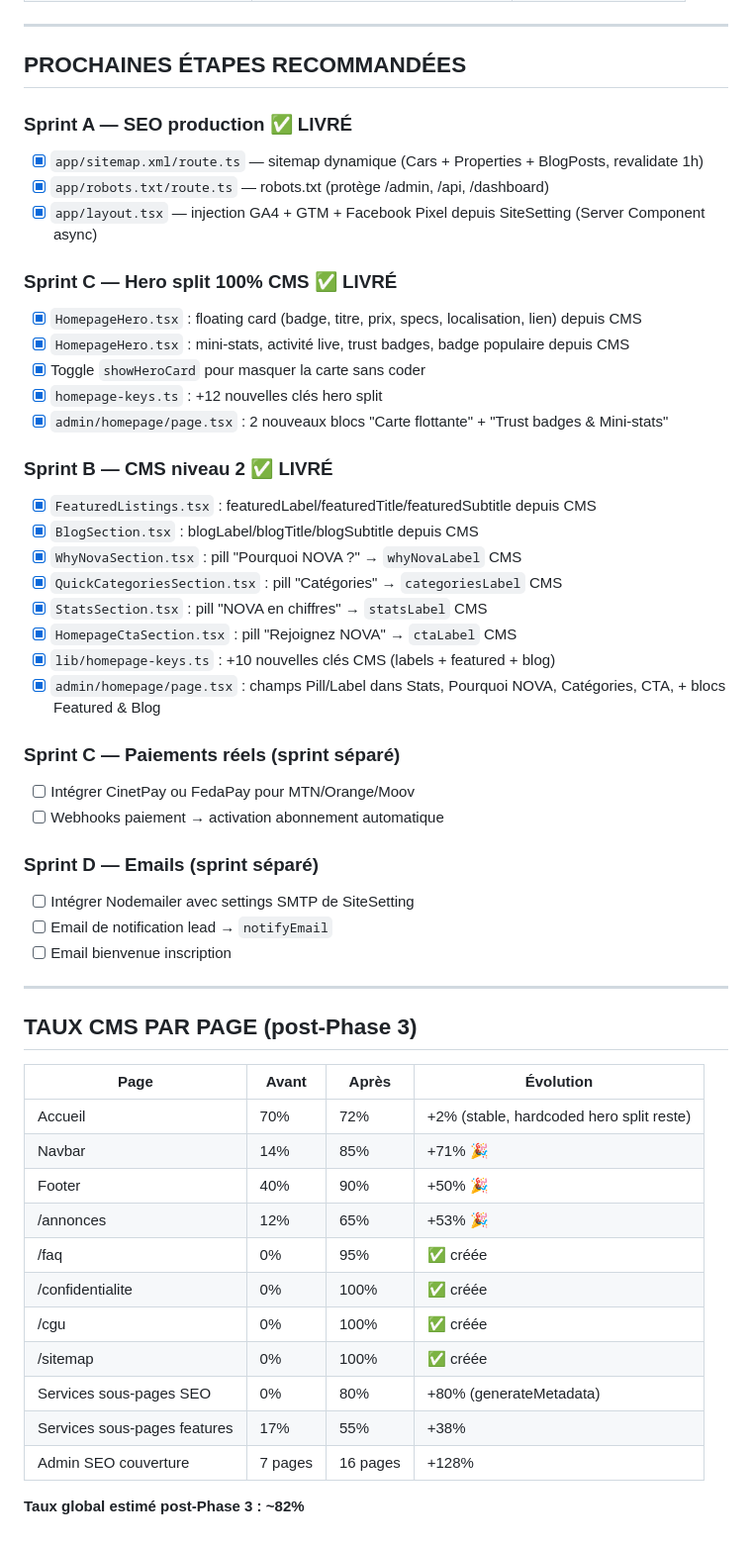
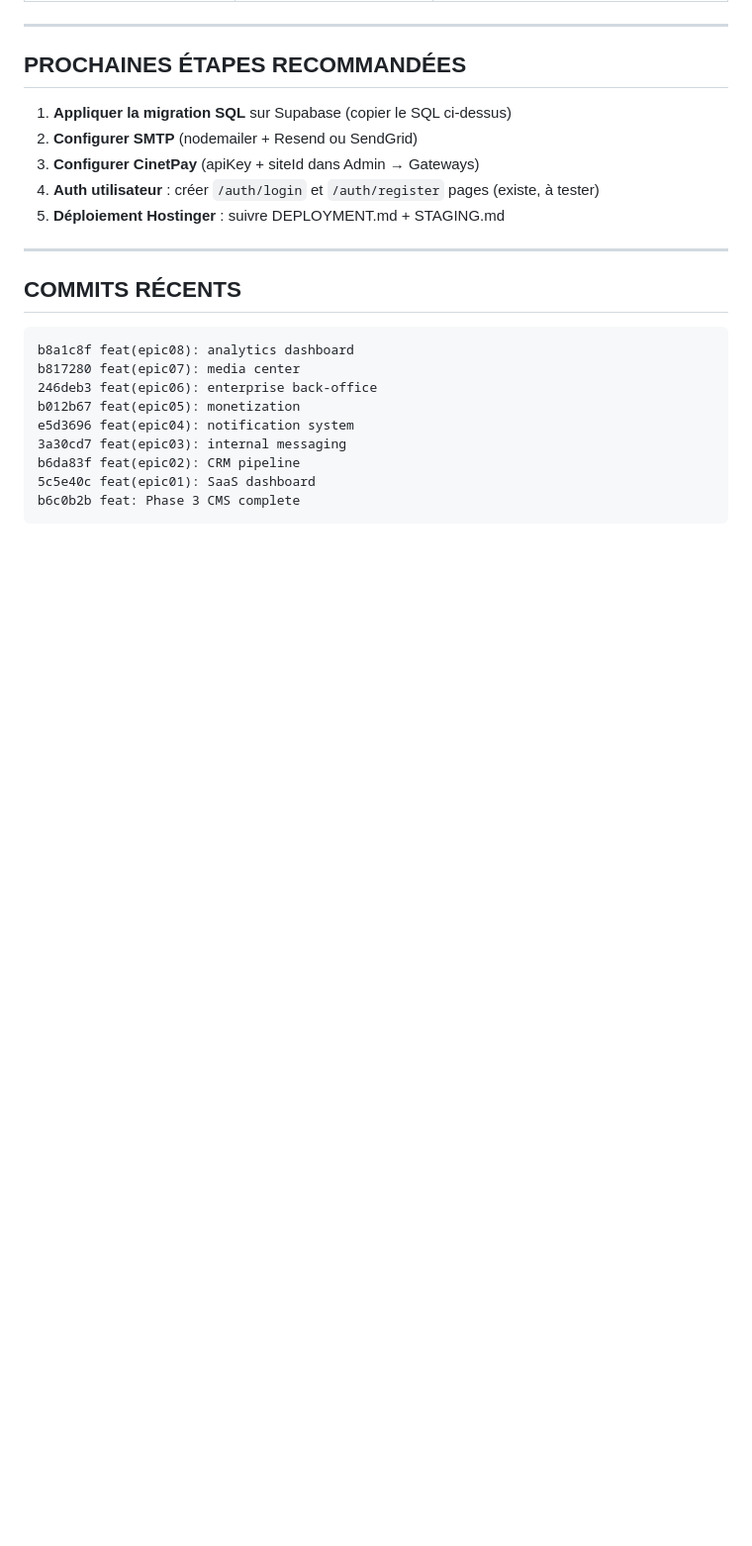
Before and after one commit to KODEX-cloud/Xnova, a Markdown page: PROJECT_STATE.md, the part around one of its changes. Shown at 99% size. Rendered like a GitHub page; blank space fills up the shorter version.

````diff
--- a/PROJECT_STATE.md
+++ b/PROJECT_STATE.md
@@ -86,53 +141,24 @@
 
 ## PROCHAINES ÉTAPES RECOMMANDÉES
 
-### Sprint A — SEO production ✅ LIVRÉ
-- [x] `app/sitemap.xml/route.ts` — sitemap dynamique (Cars + Properties + BlogPosts, revalidate 1h)
-- [x] `app/robots.txt/route.ts` — robots.txt (protège /admin, /api, /dashboard)
-- [x] `app/layout.tsx` — injection GA4 + GTM + Facebook Pixel depuis SiteSetting (Server Component async)
-
-### Sprint C — Hero split 100% CMS ✅ LIVRÉ
-- [x] `HomepageHero.tsx` : floating card (badge, titre, prix, specs, localisation, lien) depuis CMS
-- [x] `HomepageHero.tsx` : mini-stats, activité live, trust badges, badge populaire depuis CMS
-- [x] Toggle `showHeroCard` pour masquer la carte sans coder
-- [x] `homepage-keys.ts` : +12 nouvelles clés hero split
-- [x] `admin/homepage/page.tsx` : 2 nouveaux blocs "Carte flottante" + "Trust badges & Mini-stats"
-
-### Sprint B — CMS niveau 2 ✅ LIVRÉ
-- [x] `FeaturedListings.tsx` : featuredLabel/featuredTitle/featuredSubtitle depuis CMS
-- [x] `BlogSection.tsx` : blogLabel/blogTitle/blogSubtitle depuis CMS
-- [x] `WhyNovaSection.tsx` : pill "Pourquoi NOVA ?" → `whyNovaLabel` CMS
-- [x] `QuickCategoriesSection.tsx` : pill "Catégories" → `categoriesLabel` CMS
-- [x] `StatsSection.tsx` : pill "NOVA en chiffres" → `statsLabel` CMS
-- [x] `HomepageCtaSection.tsx` : pill "Rejoignez NOVA" → `ctaLabel` CMS
-- [x] `lib/homepage-keys.ts` : +10 nouvelles clés CMS (labels + featured + blog)
-- [x] `admin/homepage/page.tsx` : champs Pill/Label dans Stats, Pourquoi NOVA, Catégories, CTA, + blocs Featured & Blog
-
-### Sprint C — Paiements réels (sprint séparé)
-- [ ] Intégrer CinetPay ou FedaPay pour MTN/Orange/Moov
-- [ ] Webhooks paiement → activation abonnement automatique
-
-### Sprint D — Emails (sprint séparé)
-- [ ] Intégrer Nodemailer avec settings SMTP de SiteSetting
-- [ ] Email de notification lead → `notifyEmail`
-- [ ] Email bienvenue inscription
+1. **Appliquer la migration SQL** sur Supabase (copier le SQL ci-dessus)
+2. **Configurer SMTP** (nodemailer + Resend ou SendGrid)
+3. **Configurer CinetPay** (apiKey + siteId dans Admin → Gateways)
+4. **Auth utilisateur** : créer `/auth/login` et `/auth/register` pages (existe, à tester)
+5. **Déploiement Hostinger** : suivre DEPLOYMENT.md + STAGING.md
 
 ---
 
-## TAUX CMS PAR PAGE (post-Phase 3)
+## COMMITS RÉCENTS
 
-| Page | Avant | Après | Évolution |
-|------|-------|-------|-----------|
-| Accueil | 70% | 72% | +2% (stable, hardcoded hero split reste) |
-| Navbar | 14% | 85% | +71% 🎉 |
-| Footer | 40% | 90% | +50% 🎉 |
-| /annonces | 12% | 65% | +53% 🎉 |
-| /faq | 0% | 95% | ✅ créée |
-| /confidentialite | 0% | 100% | ✅ créée |
-| /cgu | 0% | 100% | ✅ créée |
-| /sitemap | 0% | 100% | ✅ créée |
-| Services sous-pages SEO | 0% | 80% | +80% (generateMetadata) |
-| Services sous-pages features | 17% | 55% | +38% |
-| Admin SEO couverture | 7 pages | 16 pages | +128% |
-
-**Taux global estimé post-Phase 3 : ~82%**
+```
+b8a1c8f feat(epic08): analytics dashboard
+b817280 feat(epic07): media center
+246deb3 feat(epic06): enterprise back-office
+b012b67 feat(epic05): monetization
+e5d3696 feat(epic04): notification system
+3a30cd7 feat(epic03): internal messaging
+b6da83f feat(epic02): CRM pipeline
+5c5e40c feat(epic01): SaaS dashboard
+b6c0b2b feat: Phase 3 CMS complete
+```
````
Also changed, not shown: other parts of PROJECT_STATE.md (+115 -60 lines).
